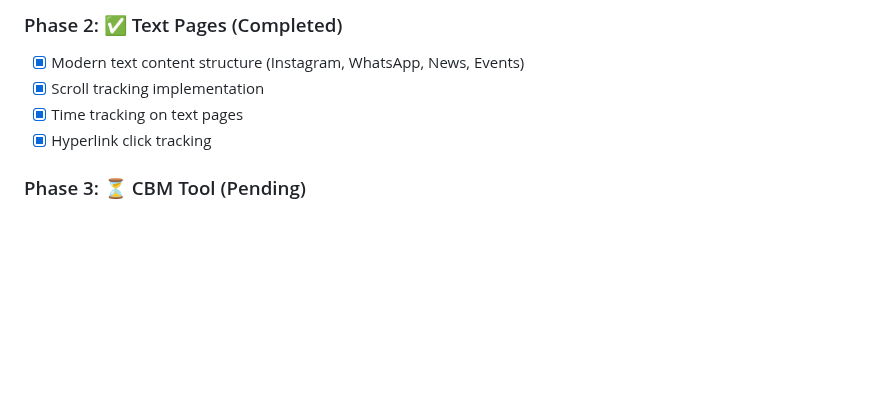
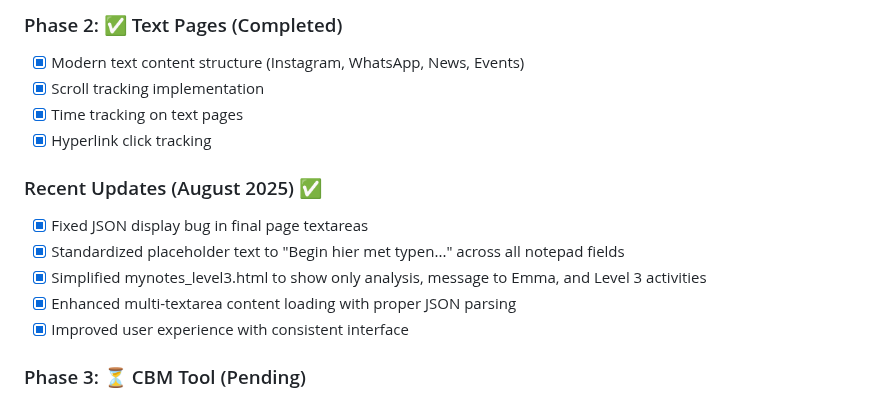
Before and after one commit to jeroen-storm/bibendo-platform, a Markdown page: DEVELOPMENT.md, the part around the change. Drawn GitHub-style; blank space fills up the shorter version.

```diff
--- a/DEVELOPMENT.md
+++ b/DEVELOPMENT.md
@@ -471,6 +471,13 @@ git push origin fix/issue-description
 - [x] Time tracking on text pages
 - [x] Hyperlink click tracking
 
+### Recent Updates (August 2025) ✅
+- [x] Fixed JSON display bug in final page textareas
+- [x] Standardized placeholder text to "Begin hier met typen..." across all notepad fields
+- [x] Simplified mynotes_level3.html to show only analysis, message to Emma, and Level 3 activities
+- [x] Enhanced multi-textarea content loading with proper JSON parsing
+- [x] Improved user experience with consistent interface
+
 ### Phase 3: ⏳ CBM Tool (Pending)
 - [ ] Cloze-test implementation
 - [ ] 2-minute timer functionality
```
Also changed, not shown: README.md (+11 -4 lines).
